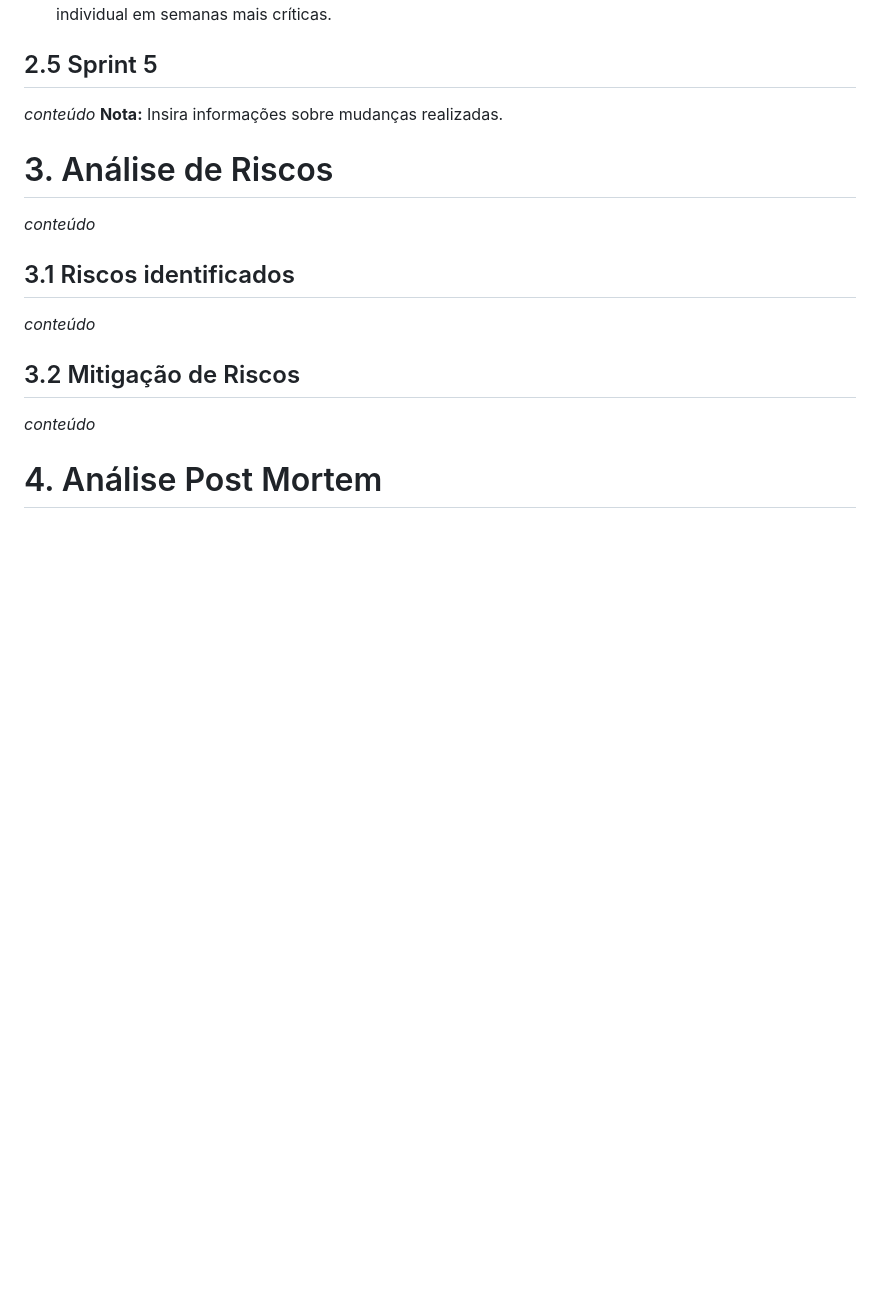
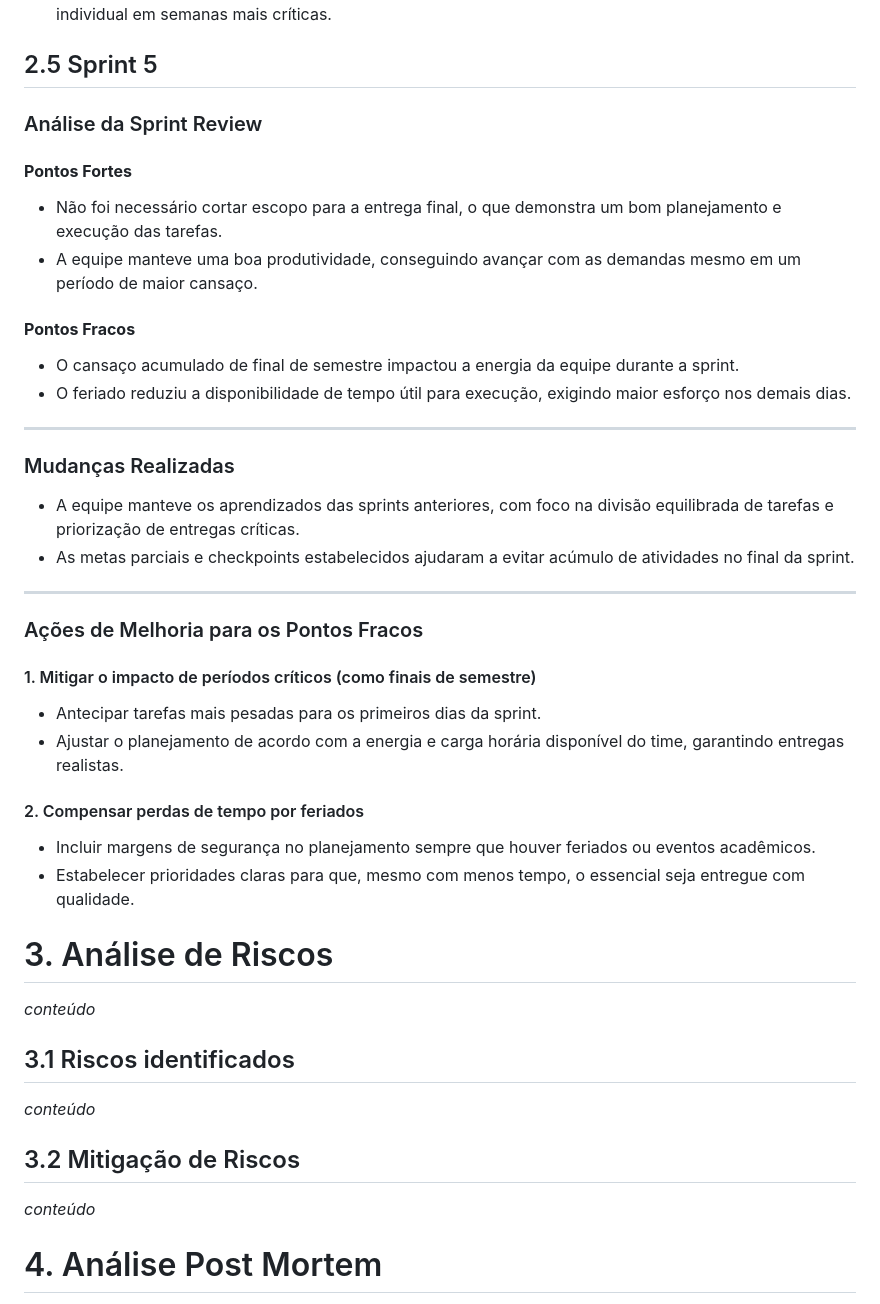
Before and after one commit to balb-0/DIANA, a Markdown page: documentos/GestaoProjeto.md, the part around the change. Rendered like a GitHub page; blank space fills up the shorter version.

Commit message:
docs: adiciona documentação da sprint review 5

```diff
--- a/documentos/GestaoProjeto.md
+++ b/documentos/GestaoProjeto.md
@@ -197,8 +197,38 @@
 
 ## 2.5 Sprint 5
 
-_conteúdo_
-**Nota:** Insira informações sobre mudanças realizadas.
+### Análise da Sprint Review
+
+#### **Pontos Fortes**
+
+- Não foi necessário cortar escopo para a entrega final, o que demonstra um bom planejamento e execução das tarefas.
+- A equipe manteve uma boa produtividade, conseguindo avançar com as demandas mesmo em um período de maior cansaço.
+
+#### **Pontos Fracos**
+
+- O cansaço acumulado de final de semestre impactou a energia da equipe durante a sprint.
+- O feriado reduziu a disponibilidade de tempo útil para execução, exigindo maior esforço nos demais dias.
+
+---
+
+### Mudanças Realizadas
+
+- A equipe manteve os aprendizados das sprints anteriores, com foco na divisão equilibrada de tarefas e priorização de entregas críticas.
+- As metas parciais e checkpoints estabelecidos ajudaram a evitar acúmulo de atividades no final da sprint.
+
+---
+
+### Ações de Melhoria para os Pontos Fracos
+
+#### 1. Mitigar o impacto de períodos críticos (como finais de semestre)
+
+- Antecipar tarefas mais pesadas para os primeiros dias da sprint.
+- Ajustar o planejamento de acordo com a energia e carga horária disponível do time, garantindo entregas realistas.
+
+#### 2. Compensar perdas de tempo por feriados
+
+- Incluir margens de segurança no planejamento sempre que houver feriados ou eventos acadêmicos.
+- Estabelecer prioridades claras para que, mesmo com menos tempo, o essencial seja entregue com qualidade.
 
 # 3. Análise de Riscos
 
```
